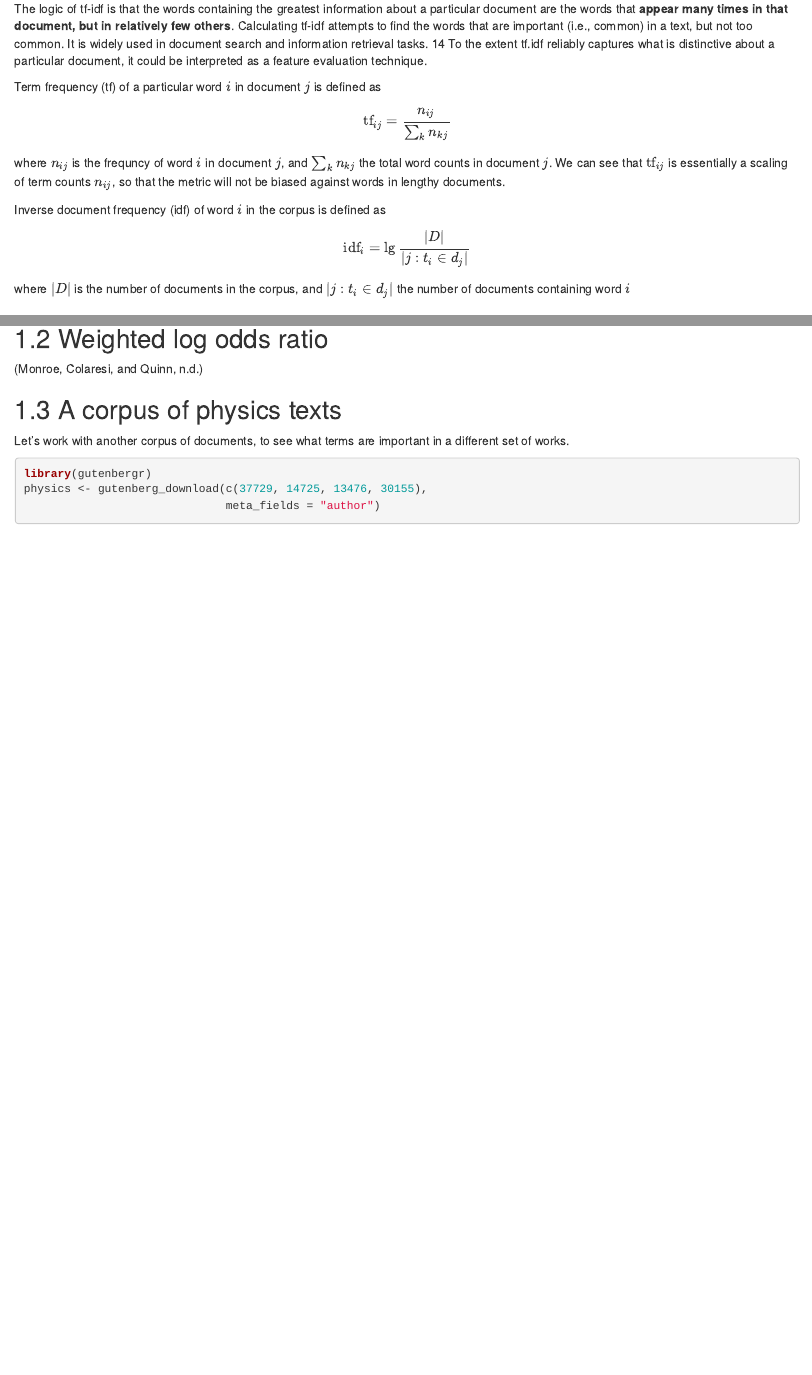
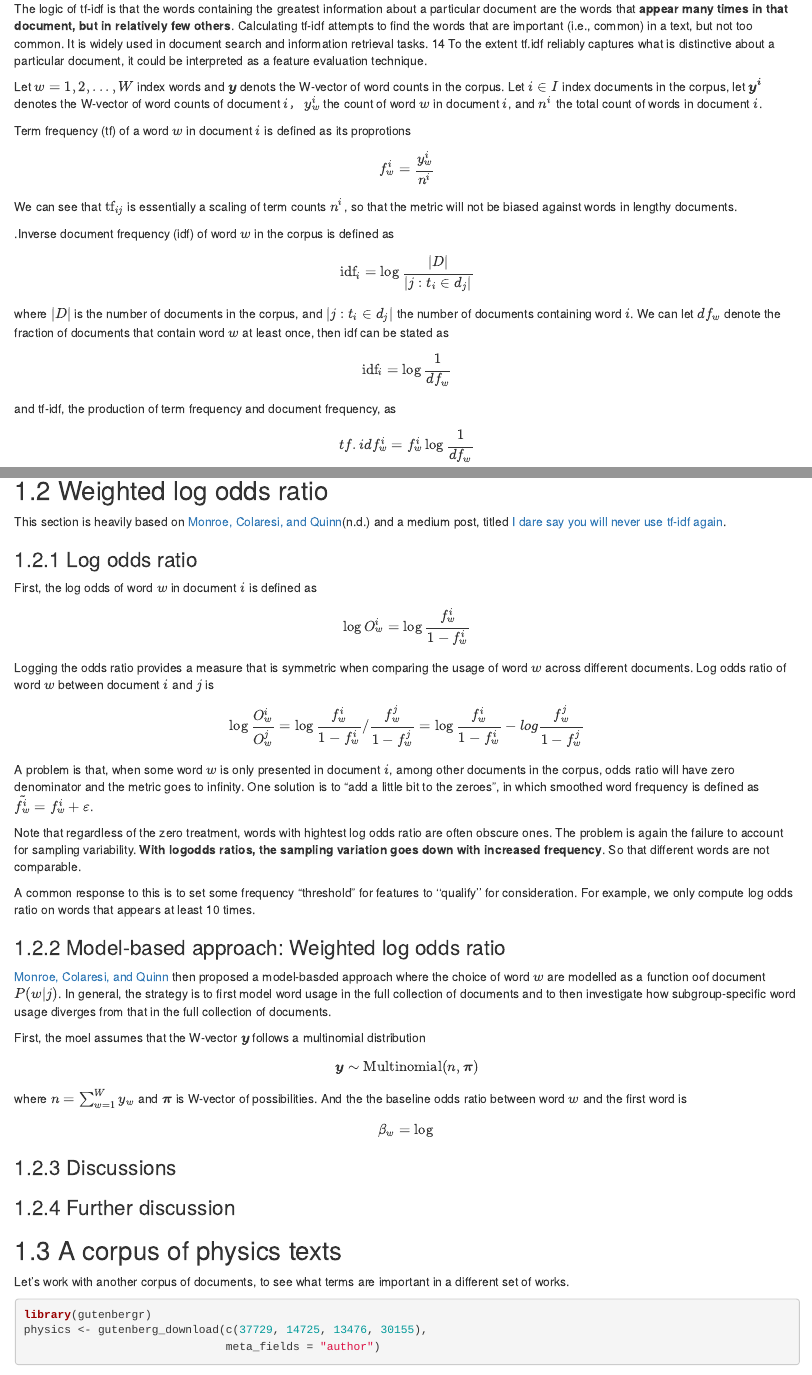
Before and after one commit to qiushiyan/tidy-text-mining, an R Markdown document (analyzing-word-and-document-frequency.Rmd): the page in a window 1100 px wide, from 220 px down, and a second part further down, joined at a grey line. Rendered offline with R 4.5, knitr and Pandoc, with nearby package versions; drawn as R Markdown's standard HTML page in place of the format the file asks for; some code elsewhere in the file could not run offline.

Commit message:
discussion on log odds ratio

```diff
--- a/analyzing-word-and-document-frequency.Rmd
+++ b/analyzing-word-and-document-frequency.Rmd
@@ -13,20 +13,32 @@ theme_set(theme_light())
 
 The logic of tf-idf is that the words containing the greatest information about a particular document are the words that **appear many times in that document, but in relatively few others**. Calculating tf-idf attempts to find the words that are important (i.e., common) in a text, but not too common. It is widely used in document search and information retrieval tasks. 14 To the extent tf.idf reliably captures what is distinctive about a particular document, it could be interpreted as a feature evaluation technique.
 
-Term frequency (tf) of a particular word $i$ in document $j$ is defined as
+Let $w = 1, 2, ..., W$ index words and $\boldsymbol{y}$ denots the W-vector of word counts in the corpus. Let $i \in I$ index documents in the corpus, let $\boldsymbol{y^i}$ denotes the W-vector of word counts of document $i$， $y_w^i$ the count of word $w$ in document $i$, and $n^i$ the total count of words in document $i$.
+
+Term frequency (tf) of a word $w$ in document $i$ is defined as its proprotions
 
 $$
-\text{tf}_{ij} = \frac{n_{ij}}{\sum_{k}n_{kj}}
+f_{w}^{i} = \frac{y_{w}^{i}}{n^{i}}
 $$
 
-where $n_{ij}$ is the frequncy of word $i$ in document $j$, and $\sum_{k}n_{kj}$ the total word counts in document $j$. We can see that $\text{tf}_{ij}$ is essentially a scaling of term counts $n_{ij}$, so that the metric will not be biased against words in lengthy documents.
+ We can see that $\text{tf}_{ij}$ is essentially a scaling of term counts $n^{i}$, so that the metric will not be biased against words in lengthy documents.
 
-Inverse document frequency (idf) of word $i$ in the corpus is defined as
+.Inverse document frequency (idf) of word $w$ in the corpus is defined as
 
 $$
-\text{idf}_i = \lg{\frac{|D|}{|{j:t_i \in d_j}|}}
+\text{idf}_i = \log{\frac{|D|}{|{j:t_i \in d_j}|}}
 $$
-where $|D|$ is the number of documents in the corpus, and $|{j:t_i \in d_j}|$ the number of documents containing word $i$
+where $|D|$ is the number of documents in the corpus, and $|{j:t_i \in d_j}|$ the number of documents containing word $i$. We can let  $df_w$ denote the fraction of documents that contain word $w$ at least once, then idf can be stated as
+
+$$
+\text{idf}_i = \log{\frac{1}{df_{w}}}
+$$
+and tf-idf, the production of term frequency and document frequency, as
+
+$$
+tf.idf_w^i = f_w^i \log{\frac{1}{df_{w}}}
+$$
+
 
 ### Term frequency in Jane Austen’s novels
 
@@ -206,8 +218,45 @@ book_words %>%
 
 ## Weighted log odds ratio
 
-[@monroe_colaresi_quinn]
+This section is heavily based on [Monroe, Colaresi, and Quinn](https://www.cambridge.org/core/journals/political-analysis/article/fightin-words-lexical-feature-selection-and-evaluation-for-identifying-the-content-of-political-conflict/81B3703230D21620B81EB6E2266C7A66)[-@monroe_colaresi_quinn] and a medium post, titled [I dare say you will never use tf-idf again](https://medium.com/@TSchnoebelen/i-dare-say-you-will-never-use-tf-idf-again-4918408b2310).
 
+### Log odds ratio
+First, the log odds of word $w$ in document $i$ is defined as
+
+$$
+\log{O_{w}^i} = \log{\frac{f_w^i}{1 - f_w^i}}
+$$
+
+Logging the odds ratio provides a measure that is symmetric when comparing the usage of word $w$ across different documents. Log odds ratio of word $w$ between document $i$ and $j$ is
+
+$$
+\log{\frac{O_{w}^i}{O_w^j}} = \log{\frac{f_w^i}{1 - f_w^i} / \frac{f_w^j}{1 - f_w^j}} = \log{\frac{f_w^i}{1 - f_w^i}} - log{\frac{f_w^j}{1 - f_w^j}}
+$$
+A problem is that, when some word $w$ is only presented in document $i$, among other documents in the corpus, odds ratio will have zero denominator and the metric goes to infinity. One solution is to "add a little bit to the zeroes", in which smoothed word frequency is defined as $\tilde{f_w^i}  = f_w^i + \varepsilon$.
+
+Note that regardless of the zero treatment, words with hightest log odds ratio are often obscure ones. The problem is again the failure to account for sampling variability. **With logodds ratios, the sampling variation goes down with increased frequency**. So that different words are not comparable.
+
+A common response to this is to set some frequency "threshold" for features to ‘‘qualify’’ for consideration. For example, we only compute log odds ratio on words that appears at least 10 times.
+
+### Model-based approach: Weighted log odds ratio
+
+
+[Monroe, Colaresi, and Quinn](https://www.cambridge.org/core/journals/political-analysis/article/fightin-words-lexical-feature-selection-and-evaluation-for-identifying-the-content-of-political-conflict/81B3703230D21620B81EB6E2266C7A66) then proposed a model-basded approach where the choice of word $w$ are modelled as a function oof document $P(w |j)$. In general, the strategy is to first model word usage in the full collection of documents and to then investigate how subgroup-specific word usage diverges from that in the full collection of documents.
+
+First, the moel assumes that the W-vector $\boldsymbol{y}$ follows a multinomial distribution
+
+$$
+\boldsymbol{y} \sim \text{Multinomial}(n, \boldsymbol{\pi})
+$$
+where $n = \sum_{w=1}^Wy_w$ and $\boldsymbol{\pi}$ is W-vector of possibilities. And the the baseline odds ratio between word $w$ and the first word is
+
+$$
+\beta_w = \log{}
+$$
+
+### Discussions
+
+### Further discussion
 
 ## A corpus of physics texts
 
```
Also changed, not shown: analyzing-word-and-document-frequency.Rmd (2 more changed lines).
